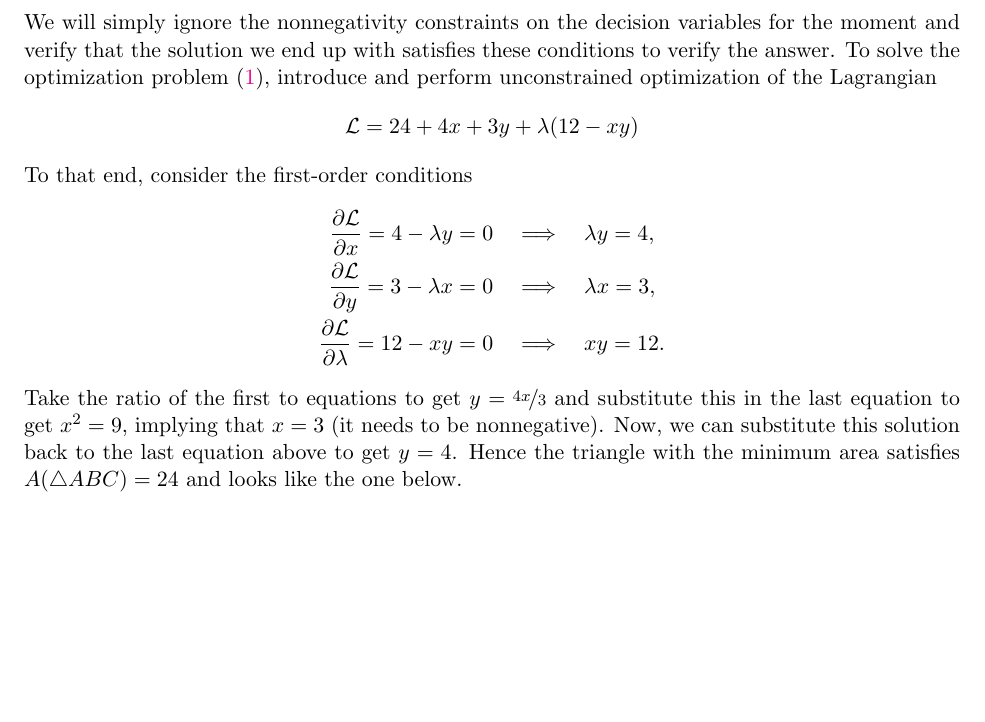
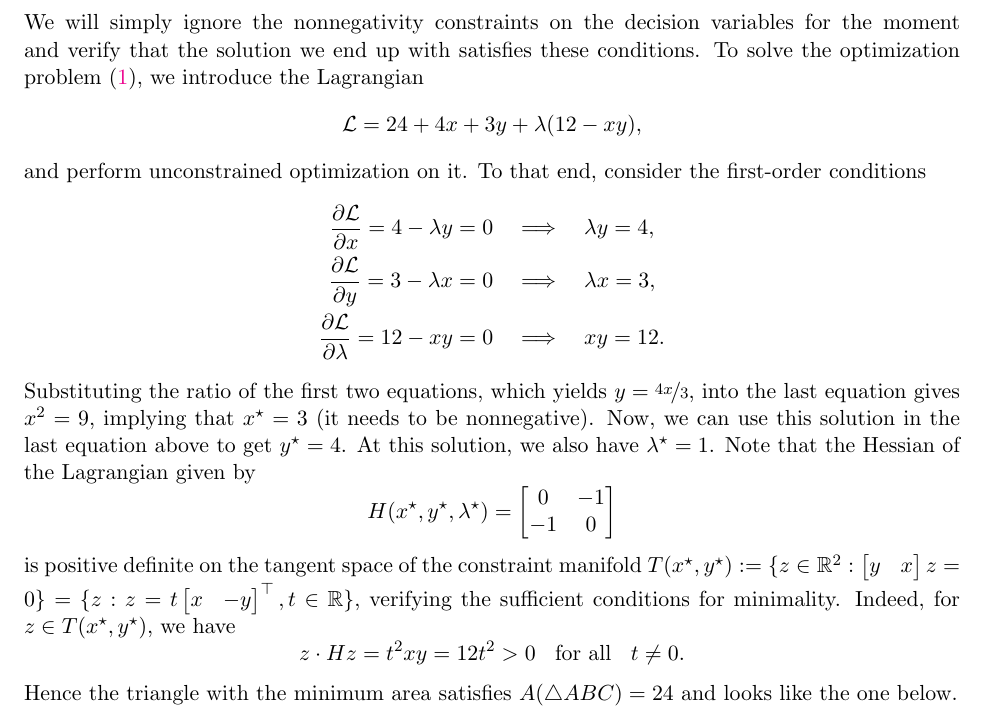
Before and after one commit to Symplectomorphism/miscellaneous, a LaTeX document (mindyourdecisions/rectangle_in_triangle/rect_in_triangle.tex, which reads mindyourdecisions/rectangle_in_triangle/contents/solution.tex): part of page 2 of 2, cut so that both start at the same text, the shorter picture padded with empty space. Compiled offline with pdfLaTeX.

Commit message:
Hessian and typos

```diff
--- a/mindyourdecisions/rectangle_in_triangle/contents/solution.tex
+++ b/mindyourdecisions/rectangle_in_triangle/contents/solution.tex
@@ -106,11 +106,10 @@
 %
 We will simply ignore the nonnegativity constraints on the decision variables
 for the moment and verify that the solution we end up with satisfies these
-conditions to verify the answer. To solve the optimization
-problem~\eqref{eq:optimization}, introduce and perform unconstrained
-optimization of the Lagrangian
-\[ \mc{L} = 24 + 4x + 3y + \lambda(12-xy) \] To that end, consider the
-first-order conditions
+conditions. To solve the optimization problem~\eqref{eq:optimization}, we
+introduce the Lagrangian
+\[ \mc{L} = 24 + 4x + 3y + \lambda(12-xy), \] and perform unconstrained
+optimization on it. To that end, consider the first-order conditions
 %
 \begin{align*}
     \pd{\mc{L}}{x} = 4 - \lambda y = 0 \quad &\Longrightarrow \quad \lambda y = 4, \\
@@ -118,10 +117,20 @@ first-order conditions
     \pd{\mc{L}}{\lambda} = 12 - xy = 0 \quad &\Longrightarrow \quad xy = 12.
 \end{align*}
 %
-Take the ratio of the first to equations to get $y = \nicefrac{4x}{3}$ and
-substitute this in the last equation to get $x^2 = 9$, implying that $x = 3$ (it
-needs to be nonnegative). Now, we can substitute this solution back to the last
-equation above to get $y = 4$.
+Substituting the ratio of the first two equations, which yields $y =
+\nicefrac{4x}{3}$, into the last equation gives $x^2 = 9$, implying that
+$x^\star = 3$ (it needs to be nonnegative). Now, we can use this solution in the
+last equation above to get $y^\star = 4$. At this solution, we also have
+$\lambda^\star=1$. Note that the Hessian of the Lagrangian given by
+\[H(x^\star, y^\star, \lambda^\star) = \bmat{
+    0 & -1 \\ -1 & 0
+} \]
+%
+is positive definite on the tangent space of the constraint manifold $T(x^\star,
+y^\star) := \{z \in \mathbb{R}^2: \bmat{y & x}z = 0 \} = \{z: z = t \bmat{x &
+-y}^\top, t \in \mathbb{R}\}$, verifying the sufficient conditions for
+minimality. Indeed, for $z \in T(x^\star, y^\star)$, we have
+\[z \cdot Hz = t^2 xy = 12t^2 > 0 \;\; \text{ for all } \;\; t \neq 0. \]
 %
 Hence the triangle with the minimum area satisfies $A(\triangle ABC) = 24$ and
 looks like the one below.
```
Also changed, not shown: mindyourdecisions/rectangle_in_triangle/rect_in_triangle.pdf, 4 other files.
